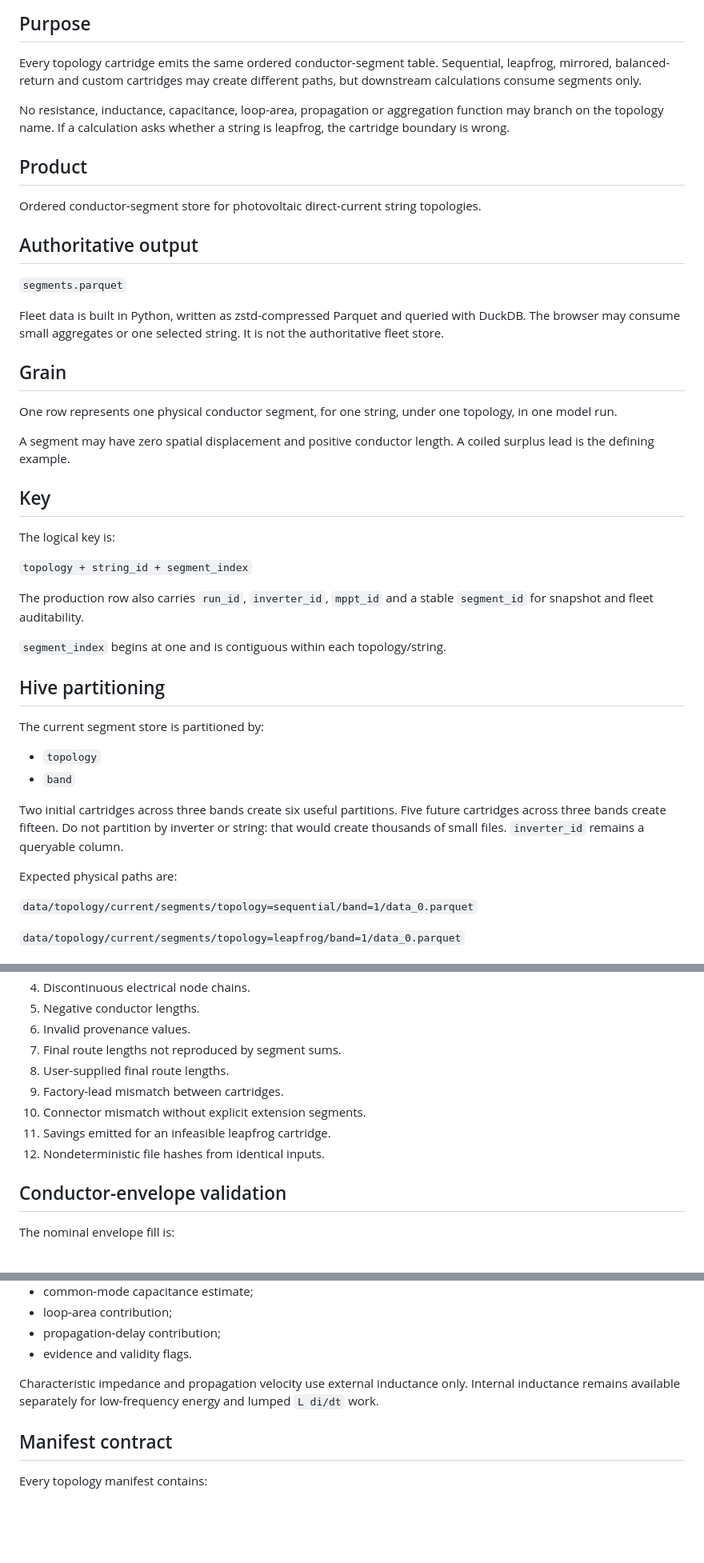
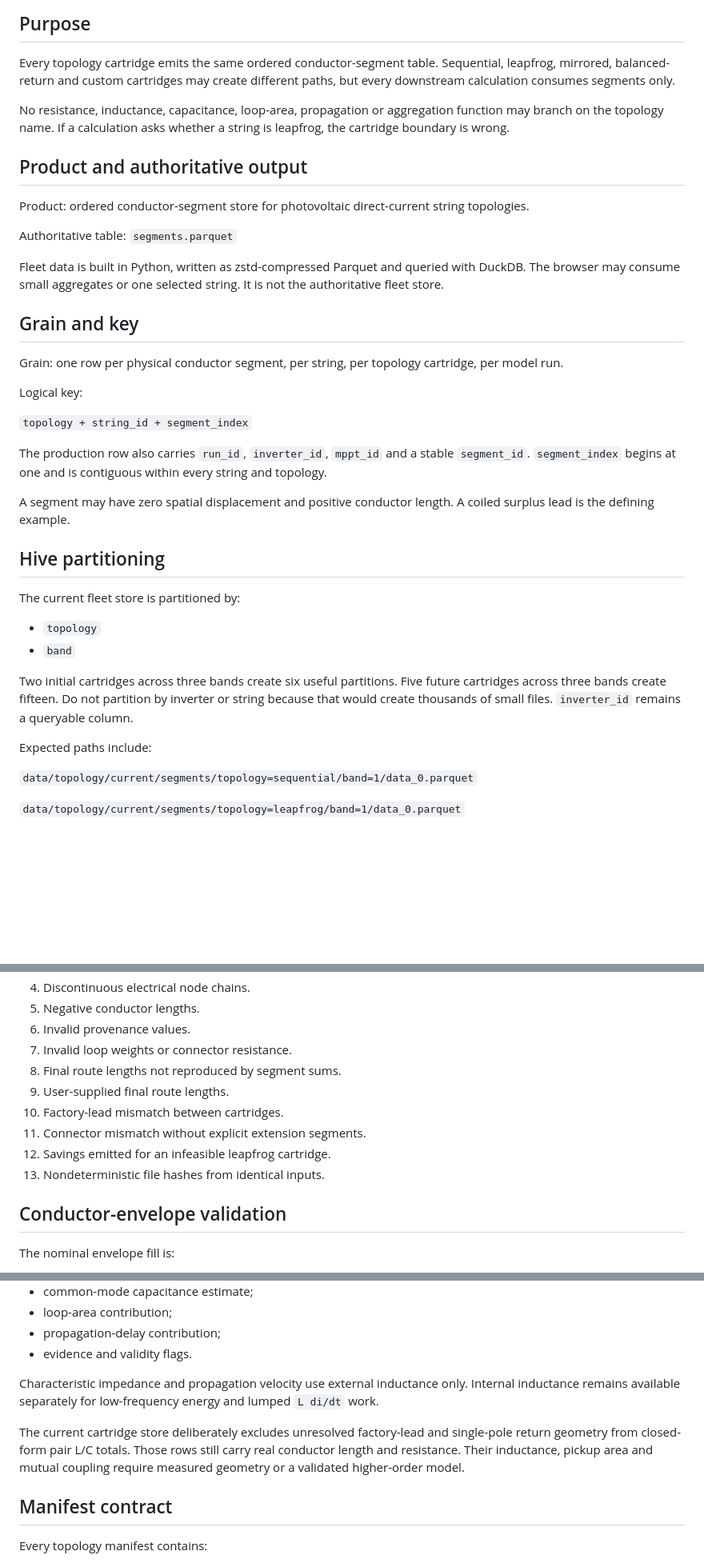
Before and after one commit to Ventusltd/solar-electrical-topology-analysis-engine-text-based, a Markdown page: DATA_CONTRACT_SEGMENTS.md, 3 parts joined by grey strips. Shown at 80% size. GitHub-like rendering; blank space fills up the shorter version.

Commit message:
Align segment data contract with physics-ready row fields

```diff
--- a/DATA_CONTRACT_SEGMENTS.md
+++ b/DATA_CONTRACT_SEGMENTS.md
@@ -9,57 +9,52 @@ Schema version: `topology_segments_v1`
 
 Every topology cartridge emits the same ordered conductor-segment table.
 Sequential, leapfrog, mirrored, balanced-return and custom cartridges may create
-different paths, but downstream calculations consume segments only.
+different paths, but every downstream calculation consumes segments only.
 
 No resistance, inductance, capacitance, loop-area, propagation or aggregation
 function may branch on the topology name. If a calculation asks whether a string
 is leapfrog, the cartridge boundary is wrong.
 
-## Product
+## Product and authoritative output
 
-Ordered conductor-segment store for photovoltaic direct-current string
+Product: ordered conductor-segment store for photovoltaic direct-current string
 topologies.
 
-## Authoritative output
-
-`segments.parquet`
+Authoritative table: `segments.parquet`
 
 Fleet data is built in Python, written as zstd-compressed Parquet and queried with
 DuckDB. The browser may consume small aggregates or one selected string. It is
 not the authoritative fleet store.
 
-## Grain
+## Grain and key
 
-One row represents one physical conductor segment, for one string, under one
-topology, in one model run.
+Grain: one row per physical conductor segment, per string, per topology
+cartridge, per model run.
+
+Logical key:
+
+`topology + string_id + segment_index`
+
+The production row also carries `run_id`, `inverter_id`, `mppt_id` and a stable
+`segment_id`. `segment_index` begins at one and is contiguous within every
+string and topology.
 
 A segment may have zero spatial displacement and positive conductor length. A
 coiled surplus lead is the defining example.
 
-## Key
-
-The logical key is:
-
-`topology + string_id + segment_index`
-
-The production row also carries `run_id`, `inverter_id`, `mppt_id` and a stable
-`segment_id` for snapshot and fleet auditability.
-
-`segment_index` begins at one and is contiguous within each topology/string.
-
 ## Hive partitioning
 
-The current segment store is partitioned by:
+The current fleet store is partitioned by:
 
 - `topology`
 - `band`
 
 Two initial cartridges across three bands create six useful partitions. Five
-future cartridges across three bands create fifteen. Do not partition by inverter
-or string: that would create thousands of small files. `inverter_id` remains a
-queryable column.
+future cartridges across three bands create fifteen. Do not partition by
+inverter or string because that would create thousands of small files.
+`inverter_id` remains a queryable column.
 
-Expected physical paths are:
+Expected paths include:
 
 `data/topology/current/segments/topology=sequential/band=1/data_0.parquet`
 
@@ -252,12 +259,13 @@ The following data laws are hard failures:
 4. Discontinuous electrical node chains.
 5. Negative conductor lengths.
 6. Invalid provenance values.
-7. Final route lengths not reproduced by segment sums.
-8. User-supplied final route lengths.
-9. Factory-lead mismatch between cartridges.
-10. Connector mismatch without explicit extension segments.
-11. Savings emitted for an infeasible leapfrog cartridge.
-12. Nondeterministic file hashes from identical inputs.
+7. Invalid loop weights or connector resistance.
+8. Final route lengths not reproduced by segment sums.
+9. User-supplied final route lengths.
+10. Factory-lead mismatch between cartridges.
+11. Connector mismatch without explicit extension segments.
+12. Savings emitted for an infeasible leapfrog cartridge.
+13. Nondeterministic file hashes from identical inputs.
 
 ## Conductor-envelope validation
 
@@ -287,6 +295,11 @@ Characteristic impedance and propagation velocity use external inductance only.
 Internal inductance remains available separately for low-frequency energy and
 lumped `L di/dt` work.
 
+The current cartridge store deliberately excludes unresolved factory-lead and
+single-pole return geometry from closed-form pair L/C totals. Those rows still
+carry real conductor length and resistance. Their inductance, pickup area and
+mutual coupling require measured geometry or a validated higher-order model.
+
 ## Manifest contract
 
 Every topology manifest contains:
```
Also changed, not shown: other parts of DATA_CONTRACT_SEGMENTS.md (+23 -6 lines).
